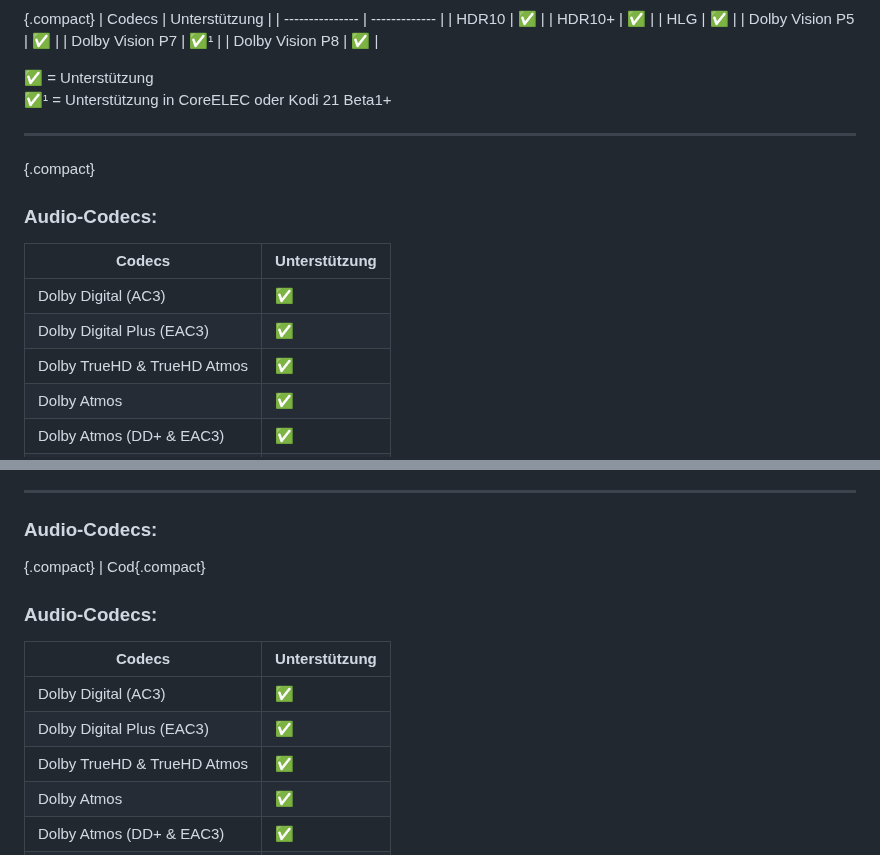
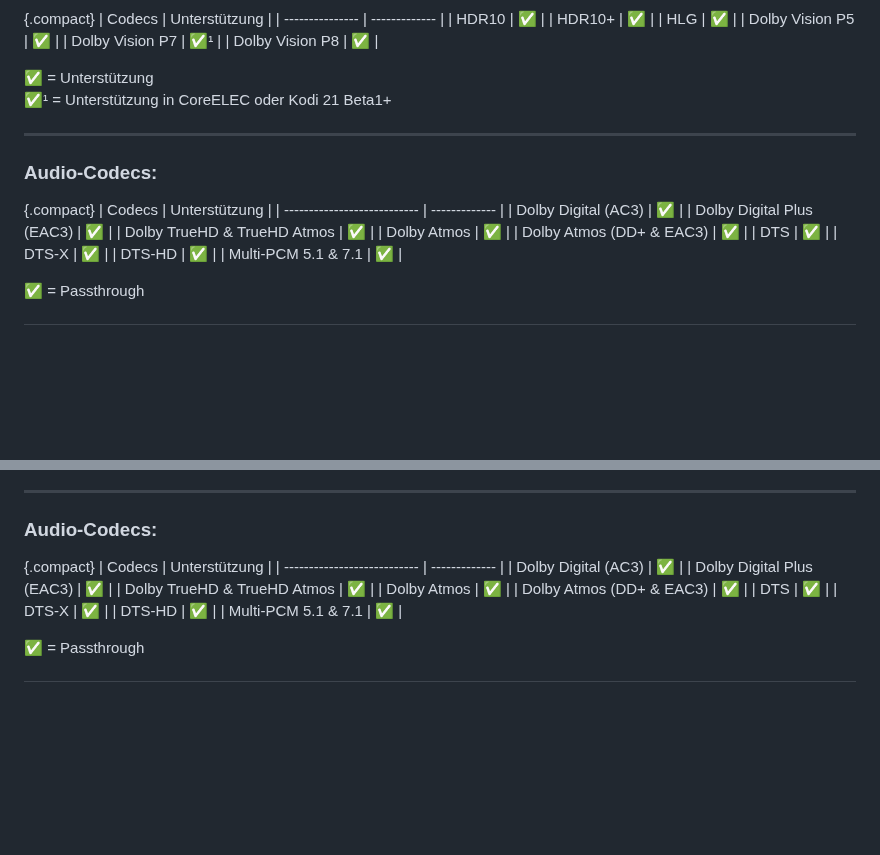
Before and after one commit to U3knOwn/sb-wiki, a Markdown page: hardware/hardware-list.md, 2 parts joined by grey strips. GitHub-like rendering; blank space fills up the shorter version.

```diff
--- a/hardware/hardware-list.md
+++ b/hardware/hardware-list.md
@@ -193,9 +193,9 @@ Die Kombination von CoreELEC und dem PlexMod-Addon ist definitiv einen Blick wer
 
 ---
 
-{.compact}
 <h3>Audio-Codecs:</h3>
 
+{.compact}
 | Codecs                      | Unterstützung |
 | --------------------------- | ------------- |
 | Dolby Digital (AC3)         | ✅            |
@@ -305,9 +305,6 @@ Die Kombination von CoreELEC und dem PlexMod-Addon ist definitiv einen Blick wer
 <h3>Audio-Codecs:</h3>
 
 {.compact}
-| Cod{.compact}
-<h3>Audio-Codecs:</h3>
-
 | Codecs                      | Unterstützung |
 | --------------------------- | ------------- |
 | Dolby Digital (AC3)         | ✅            |
```
